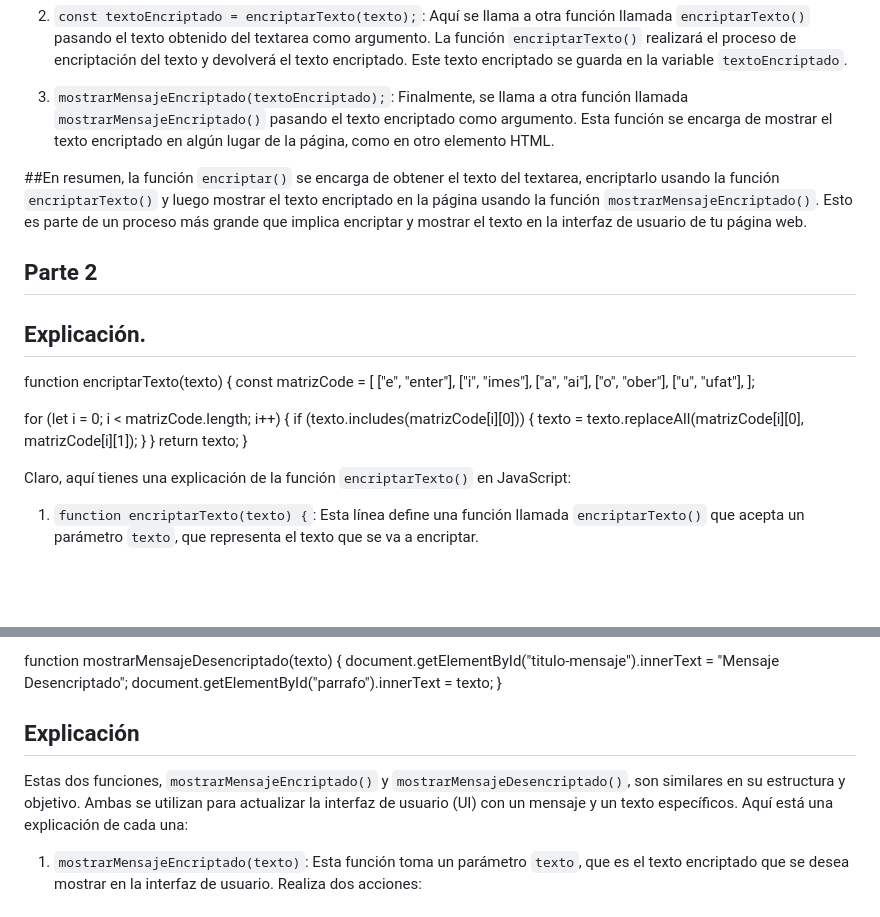
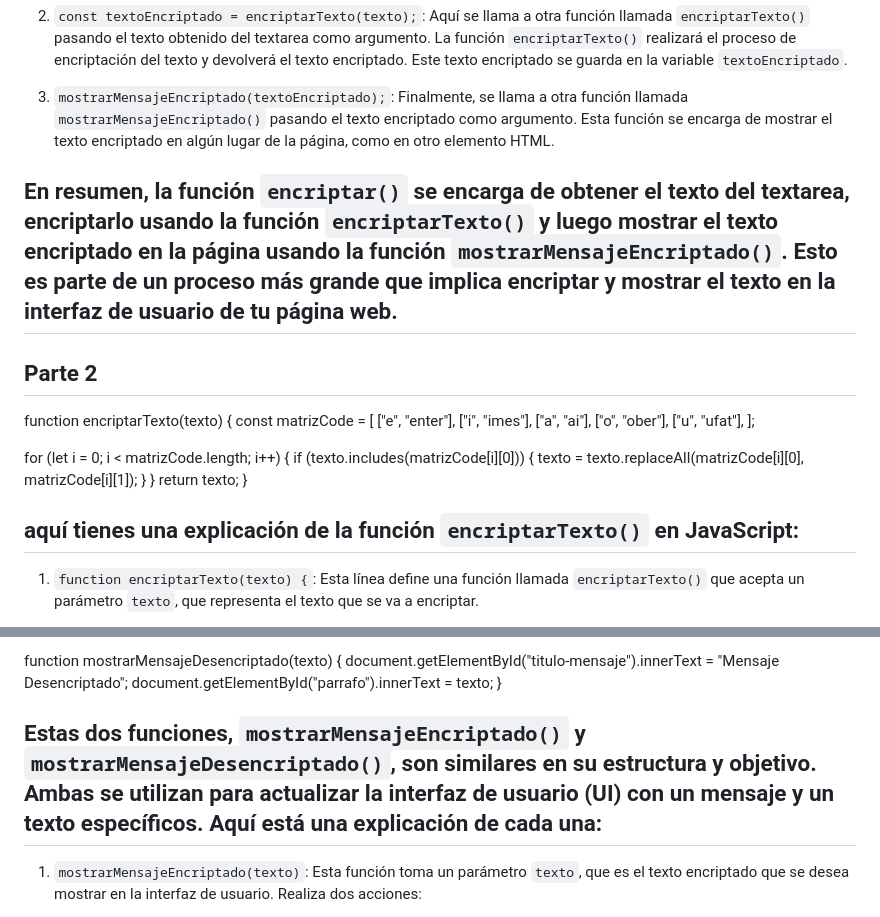
Before and after one commit to TeodoroMG/Encriptador-de-texto, a Markdown page: README.md, 2 parts joined by grey strips. GitHub-like rendering; blank space fills up the shorter version.

Commit message:
Actualiza el readme con detalles específicos !

```diff
--- a/README.md
+++ b/README.md
@@ -49,10 +49,9 @@ function encriptar() {
 
 3. `mostrarMensajeEncriptado(textoEncriptado);`: Finalmente, se llama a otra función llamada `mostrarMensajeEncriptado()` pasando el texto encriptado como argumento. Esta función se encarga de mostrar el texto encriptado en algún lugar de la página, como en otro elemento HTML.
 
-##En resumen, la función `encriptar()` se encarga de obtener el texto del textarea, encriptarlo usando la función `encriptarTexto()` y luego mostrar el texto encriptado en la página usando la función `mostrarMensajeEncriptado()`. Esto es parte de un proceso más grande que implica encriptar y mostrar el texto en la interfaz de usuario de tu página web.
+## En resumen, la función `encriptar()` se encarga de obtener el texto del textarea, encriptarlo usando la función `encriptarTexto()` y luego mostrar el texto encriptado en la página usando la función `mostrarMensajeEncriptado()`. Esto es parte de un proceso más grande que implica encriptar y mostrar el texto en la interfaz de usuario de tu página web.
 
 ## Parte 2
-## Explicación.
 
  function encriptarTexto(texto) {
   const matrizCode = [
@@ -71,7 +70,7 @@ function encriptar() {
   return texto;
 }
 
-Claro, aquí tienes una explicación de la función `encriptarTexto()` en JavaScript:
+## aquí tienes una explicación de la función `encriptarTexto()` en JavaScript:
 
 1. `function encriptarTexto(texto) {`: Esta línea define una función llamada `encriptarTexto()` que acepta un parámetro `texto`, que representa el texto que se va a encriptar.
 
@@ -157,9 +155,7 @@ function mostrarMensajeDesencriptado(texto) {
   document.getElementById("parrafo").innerText = texto;
 }
 
-## Explicación
-
-Estas dos funciones, `mostrarMensajeEncriptado()` y `mostrarMensajeDesencriptado()`, son similares en su estructura y objetivo. Ambas se utilizan para actualizar la interfaz de usuario (UI) con un mensaje y un texto específicos. Aquí está una explicación de cada una:
+## Estas dos funciones, `mostrarMensajeEncriptado()` y `mostrarMensajeDesencriptado()`, son similares en su estructura y objetivo. Ambas se utilizan para actualizar la interfaz de usuario (UI) con un mensaje y un texto específicos. Aquí está una explicación de cada una:
 
 1. `mostrarMensajeEncriptado(texto)`: Esta función toma un parámetro `texto`, que es el texto encriptado que se desea mostrar en la interfaz de usuario. Realiza dos acciones:
    - `document.getElementById("titulo-mensaje").innerText = "Mensaje Encriptado";`: Actualiza el contenido del elemento con el id "titulo-mensaje" para mostrar "Mensaje Encriptado". Este elemento suele ser un `<h2>` que sirve como título en la UI.
```
Also changed, not shown: other parts of README.md (+0 -1 lines).
